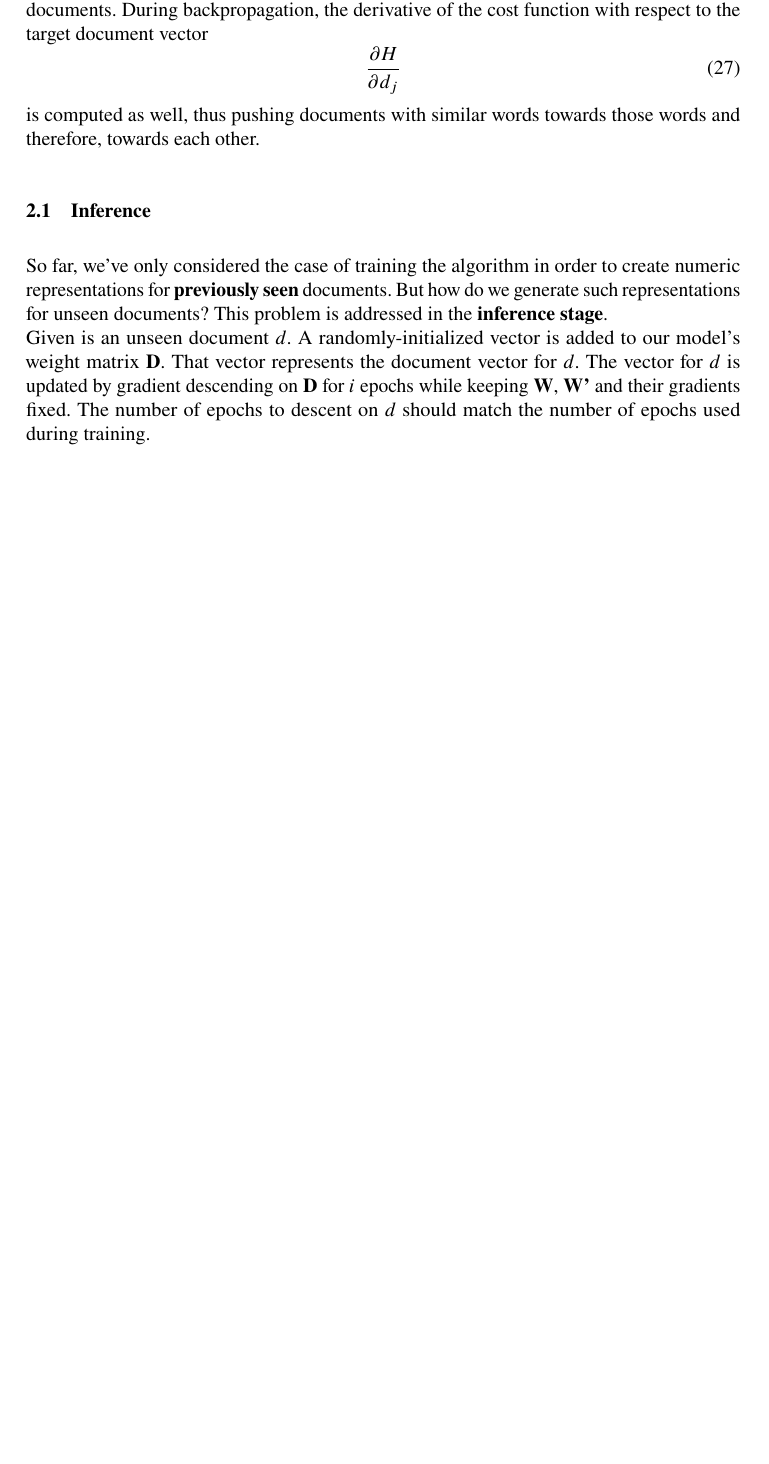
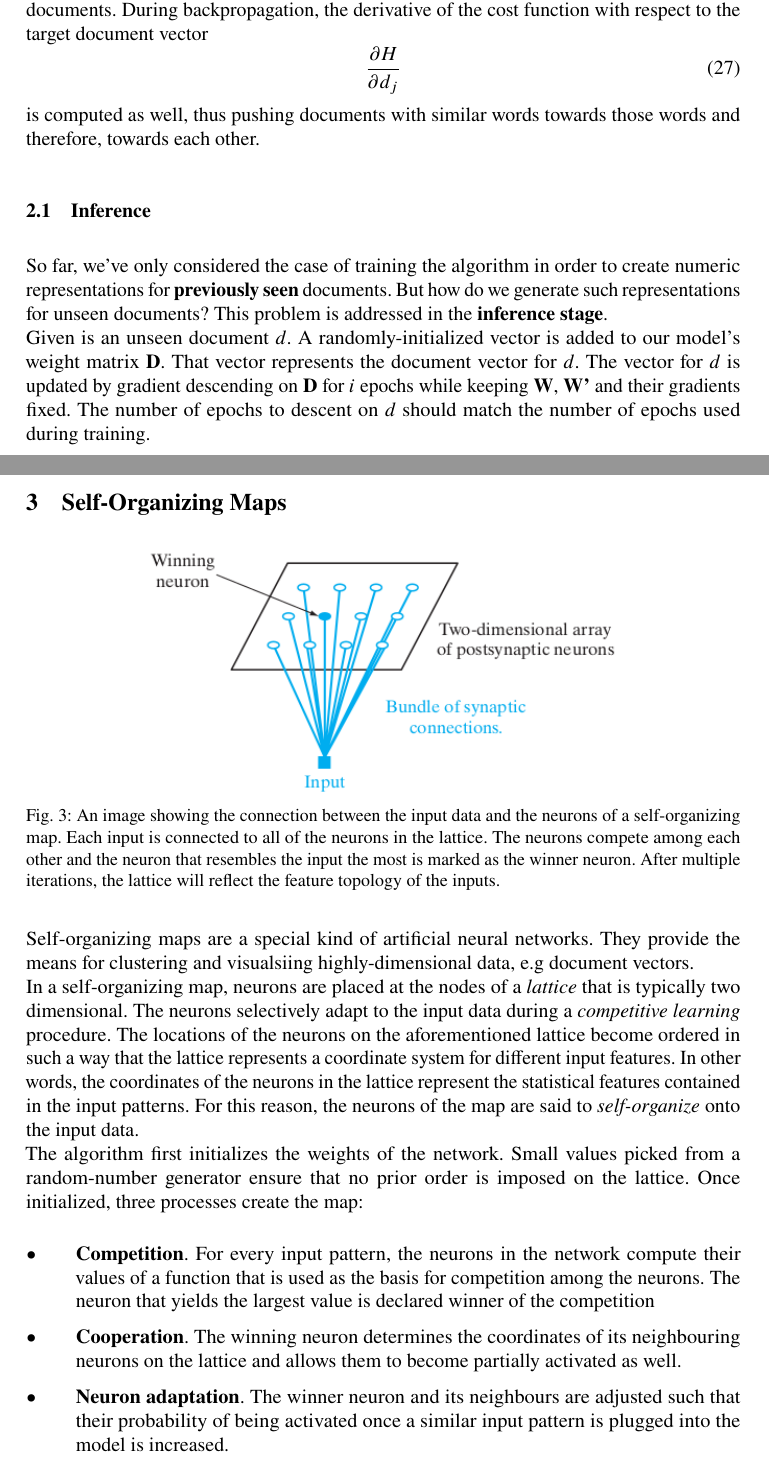
Before and after one commit to ubiquitousbyte/wiki-nlp, a LaTeX document (docs/lni-author-template.tex): part of page 8 of 8 before the commit and two parts of pages 8 and 9 of 11 after it, the two joined at a grey line, cut so that both start at the same text, the shorter picture padded with empty space. The pictures show the PDF file docs/lni-author-template.pdf that the author committed with the source.

Commit message:
add more documentation

```diff
--- a/docs/lni-author-template.tex
+++ b/docs/lni-author-template.tex
@@ -268,3 +269,59 @@ Given is an unseen document $d$. A randomly-initialized vector is added to our m
 That vector represents the document vector for $d$.
 The vector for $d$ is updated by gradient descending on $\textbf{D}$ for $i$ epochs while keeping $\textbf{W}$, $\textbf{W'}$ and their gradients fixed.
 The number of epochs to descent on $d$ should match the number of epochs used during training.
+\clearpage
+\section{Self-Organizing Maps}
+\begin{figure}[H]
+    \centering
+    \includegraphics[width=0.70\textwidth]{images/kohonen-model.png}
+    \caption{An image showing the connection between the input data and the neurons of a self-organizing map.
+            Each input is connected to all of the neurons in the lattice.
+            The neurons compete among each other and the neuron that resembles the input the most is
+            marked as the winner neuron. After multiple iterations,
+            the lattice will reflect the feature topology of the inputs.}
+    \label{fig:kohonen-model}
+\end{figure}
+Self-organizing maps are a special kind of artificial neural networks.
+They provide the means for clustering and visualsiing highly-dimensional data, e.g document vectors.\\
+In a self-organizing map, neurons are placed at the nodes of a \textit{lattice} that is
+typically two dimensional.
+The neurons selectively adapt to the input data during a \textit{competitive learning} procedure.
+The locations of the neurons on the aforementioned lattice become ordered in such a way
+that the lattice represents a coordinate system for different input features.
+In other words, the coordinates of the neurons in the lattice represent
+the statistical features contained in the input patterns.
+For this reason, the neurons of the map are said to
+\textit{self-organize} onto the input data.\\
+The algorithm first initializes the weights of the network. Small values
+picked from a random-number generator ensure that no prior order is imposed
+on the lattice. Once initialized, three processes create the map:
+\begin{itemize}
+    \item \textbf{Competition}. For every input pattern, the neurons in the network
+    compute their values of a function that is used as the basis for competition
+    among the neurons. The neuron that yields the largest value is declared
+    winner of the competition
+    \item \textbf{Cooperation}. The winning neuron determines the coordinates of its neighbouring
+    neurons on the lattice and allows them to become partially activated as well.
+    \item \textbf{Neuron adaptation}. The winner neuron and its neighbours
+    are adjusted such that their probability of being activated once a similar
+    input pattern is plugged into the model is increased.
+\end{itemize}
+
+\subsection{Competition}
+Let $m$ denote the dimension of the input space.
+We select a data sample from the input space and denote it by
+\begin{equation}
+    \mathbf{x} = [x_{1}, x_{2}, \hdots, x_{m}]^{T}.
+\end{equation}
+Let $G \in \mathbb{N}^{w \times h \times m}$ represent a rectangular lattice of neurons where $w$ and $h$ denote the width and height of the lattice, respectively.
+The neuron at position $(w, h)$ in the lattice has a weight vector denoted by
+\begin{equation}
+    \mathbf{w}_{w, h} = [w_{1}, w_{2}, \hdots, w_{m}]^{T}.
+\end{equation}
+To find the best matching neuron relative to the input vector $\mathbf{x}$, we
+compute the euclidean distance between each neuron and $x$;
+\begin{equation}
+    c(\mathbf{x}) = \argmin_{(i, j)}{\| \mathbf{x} - \mathbf{w}_{i, j}\|},  \:
+    i \in {1, 2, \hdots, w},  \:
+    j \in {1, 2, \hdots, h}
+\end{equation}
@@ -270,0 +332 @@ The number of epochs to descent on $d$ should match the number of epochs used du
+\subsection{Cooperation}
@@ -270,0 +341,3 @@ The number of epochs to descent on $d$ should match the number of epochs used du
+in the lattice.
+Then, the neighbourhood must satisfy the following restrictions:
+\begin{itemize}
@@ -270,0 +351,2 @@ The number of epochs to descent on $d$ should match the number of epochs used du
+    h_{j, c(\mathbf{x})} = \exp({-\frac{{d_{j, c(\mathbf{x})}^{2}}}{2\sigma^{2}}}).
+\end{equation}
@@ -271,3 +357,7 @@ The number of epochs to descent on $d$ should match the number of epochs used du
+\begin{equation}
+    d_{j, c(\mathbf{x})} = \|j-c(\mathbf{x})\|^{2}.
+\end{equation}
+\subsection{Neuron adaptation}
 
 %\printbibliography[heading=bibintoc, filter={bookorarticleormisc}, title={Scientific references}]
 %\printbibliography[heading=bibintoc, keyword={online}, title={Online references}]\clearpage
```
Also changed, not shown: docs/images/kohonen-model.png (added), docs/lni-author-template.pdf, docs/lni-author-template.tex (28 more changed lines).
